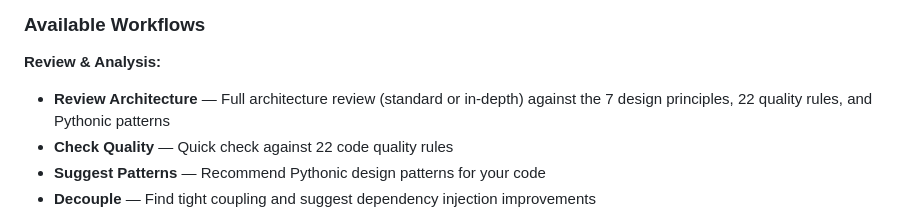
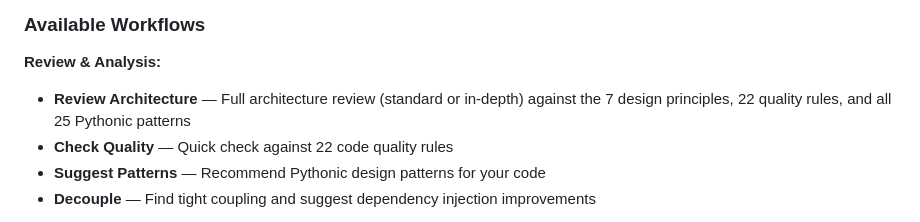
Before and after one commit to MKToronto/python-clean-architecture-codex, a Markdown page: README.md, the part around the change. Drawn GitHub-style.

```diff
--- a/README.md
+++ b/README.md
@@ -62,7 +62,7 @@ decouple my services
 ### Available Workflows
 
 **Review & Analysis:**
-- **Review Architecture** — Full architecture review (standard or in-depth) against the 7 design principles, 22 quality rules, and Pythonic patterns
+- **Review Architecture** — Full architecture review (standard or in-depth) against the 7 design principles, 22 quality rules, and all 25 Pythonic patterns
 - **Check Quality** — Quick check against 22 code quality rules
 - **Suggest Patterns** — Recommend Pythonic design patterns for your code
 - **Decouple** — Find tight coupling and suggest dependency injection improvements
```
